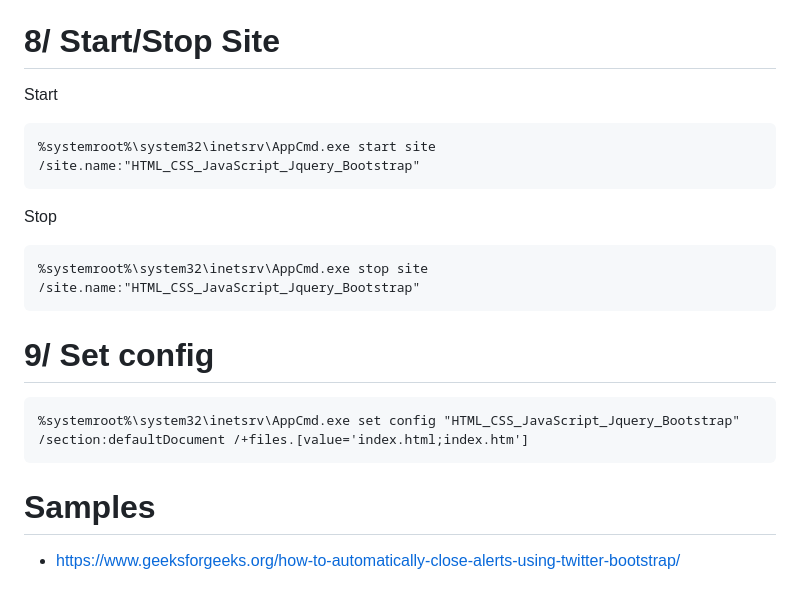
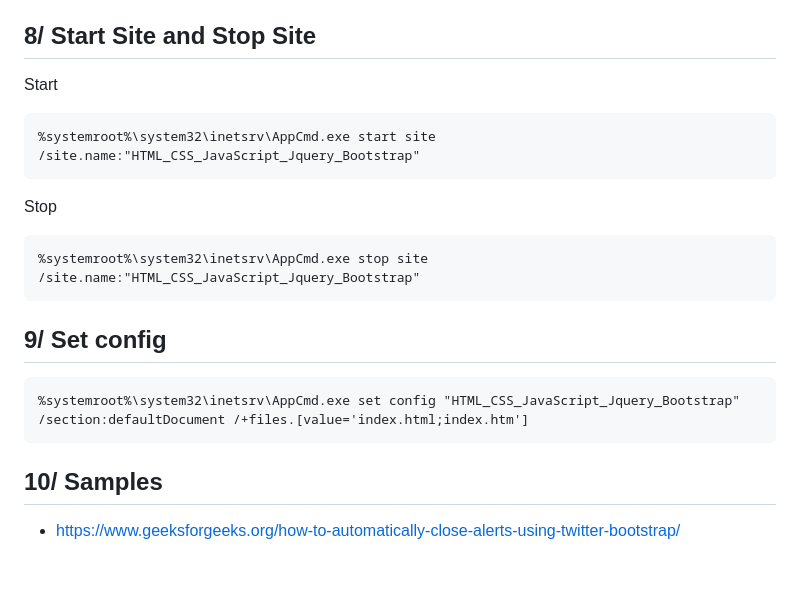
Before and after one commit to gtechsltn/HTML_CSS_JavaScript_Jquery_Bootstrap, a Markdown page: README.md, the part around the change printed below. Drawn GitHub-style.

````diff
--- a/README.md
+++ b/README.md
@@ -135,7 +135,7 @@ Step 6: Site > Browse
 + http://localhost:8383/
 + http://localhost:8989/
 
-# 8/ Start/Stop Site
+## 8/ Start Site and Stop Site
 
 Start
 
@@ -150,10 +150,10 @@ Stop
 ```
 
 
-# 9/ Set config
+## 9/ Set config
 ```
 %systemroot%\system32\inetsrv\AppCmd.exe set config "HTML_CSS_JavaScript_Jquery_Bootstrap" /section:defaultDocument /+files.[value='index.html;index.htm']
 ```
 
-# Samples
+## 10/ Samples
 + https://www.geeksforgeeks.org/how-to-automatically-close-alerts-using-twitter-bootstrap/
````
Also changed, not shown: other parts of README.md (+13 -13 lines).
